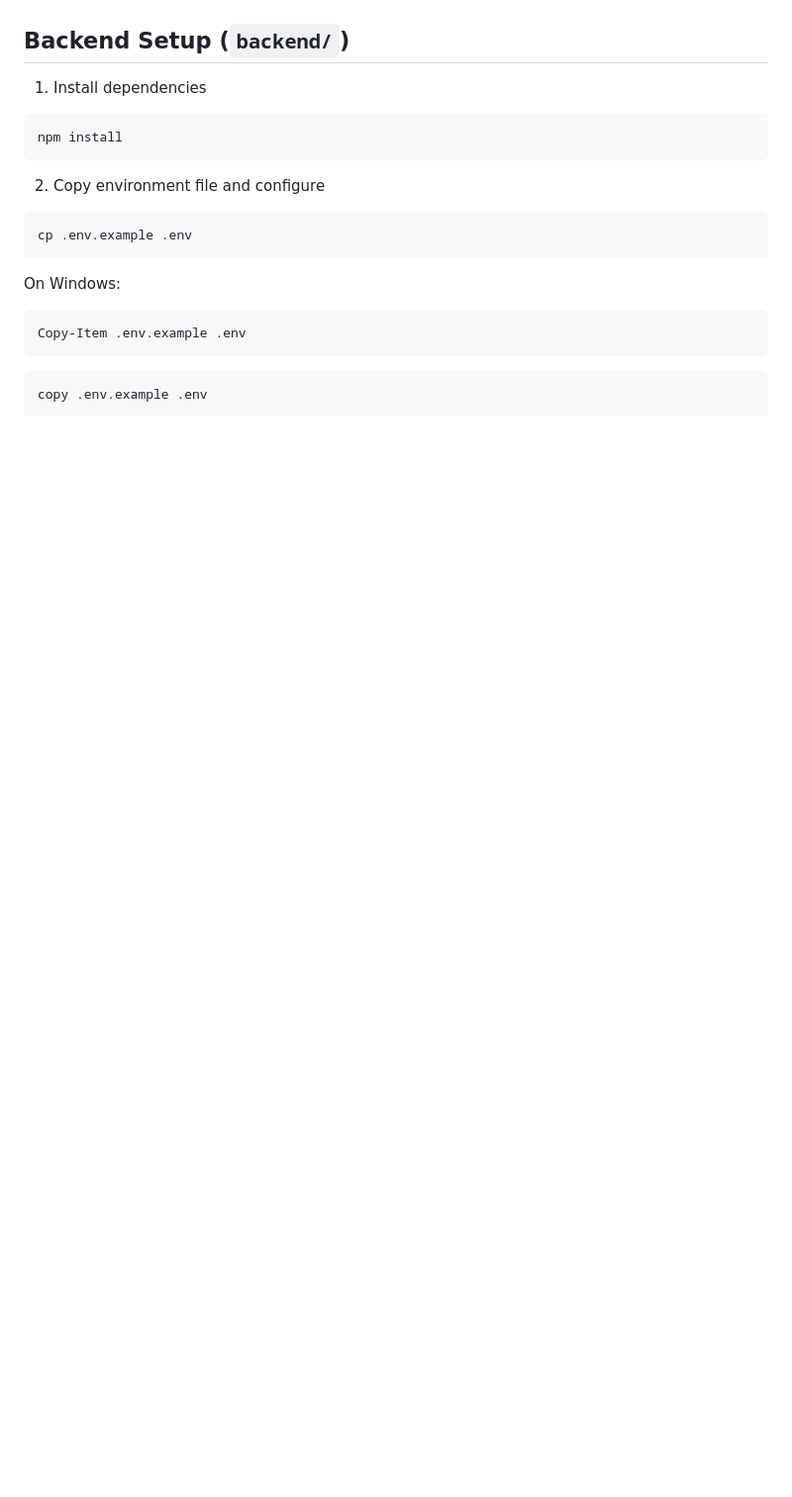
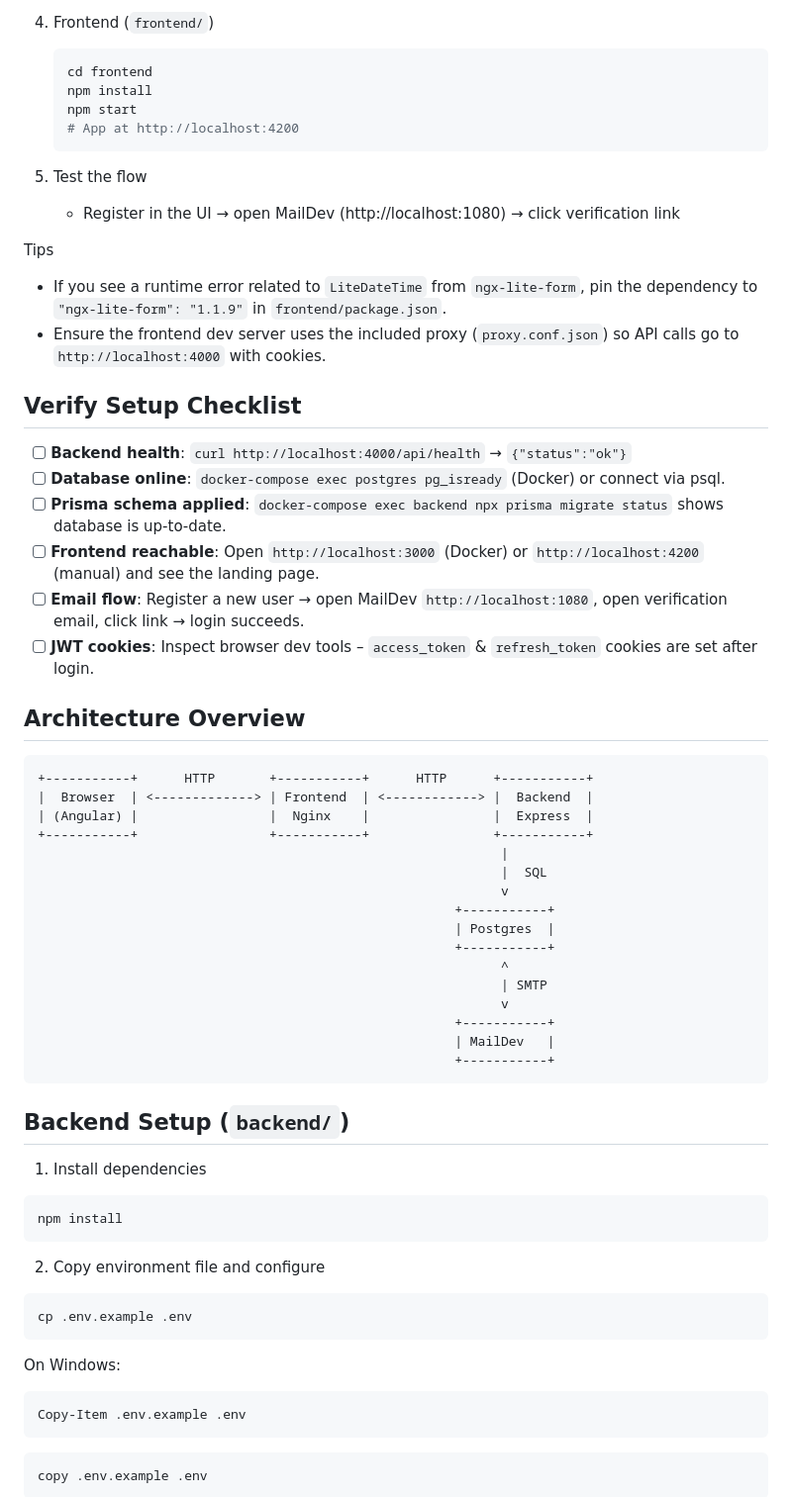
Before and after one commit to liangk/fullstack-auth-boilerplate, a Markdown page: README.md, the part around the change printed below. Shown: that part at 99% size. Drawn GitHub-style; blank space fills up the shorter version.

````diff
--- a/README.md
+++ b/README.md
@@ -69,3 +141,47 @@ frontend/
+4. Frontend (`frontend/`)
+   ```bash
+   cd frontend
+   npm install
+   npm start
+   # App at http://localhost:4200
+   ```
+
+5. Test the flow
+   - Register in the UI → open MailDev (http://localhost:1080) → click verification link
+
+Tips
+- If you see a runtime error related to `LiteDateTime` from `ngx-lite-form`, pin the dependency to `"ngx-lite-form": "1.1.9"` in `frontend/package.json`.
+- Ensure the frontend dev server uses the included proxy (`proxy.conf.json`) so API calls go to `http://localhost:4000` with cookies.
+
+## Verify Setup Checklist
+
+- [ ] **Backend health**: `curl http://localhost:4000/api/health` → `{"status":"ok"}`
+- [ ] **Database online**: `docker-compose exec postgres pg_isready` (Docker) or connect via psql.
+- [ ] **Prisma schema applied**: `docker-compose exec backend npx prisma migrate status` shows database is up-to-date.
+- [ ] **Frontend reachable**: Open `http://localhost:3000` (Docker) or `http://localhost:4200` (manual) and see the landing page.
+- [ ] **Email flow**: Register a new user → open MailDev `http://localhost:1080`, open verification email, click link → login succeeds.
+- [ ] **JWT cookies**: Inspect browser dev tools – `access_token` & `refresh_token` cookies are set after login.
+
+## Architecture Overview
+
+```text
++-----------+      HTTP       +-----------+      HTTP      +-----------+
+|  Browser  | <-------------> | Frontend  | <------------> |  Backend  |
+| (Angular) |                 |  Nginx    |                |  Express  |
++-----------+                 +-----------+                +-----------+
+                                                            |
+                                                            |  SQL
+                                                            v
+                                                      +-----------+
+                                                      | Postgres  |
+                                                      +-----------+
+                                                            ^
+                                                            | SMTP
+                                                            v
+                                                      +-----------+
+                                                      | MailDev   |
+                                                      +-----------+
+```
 
 ## Backend Setup (`backend/`)
 
````
Also changed, not shown: other parts of README.md (+72 -0 lines).
